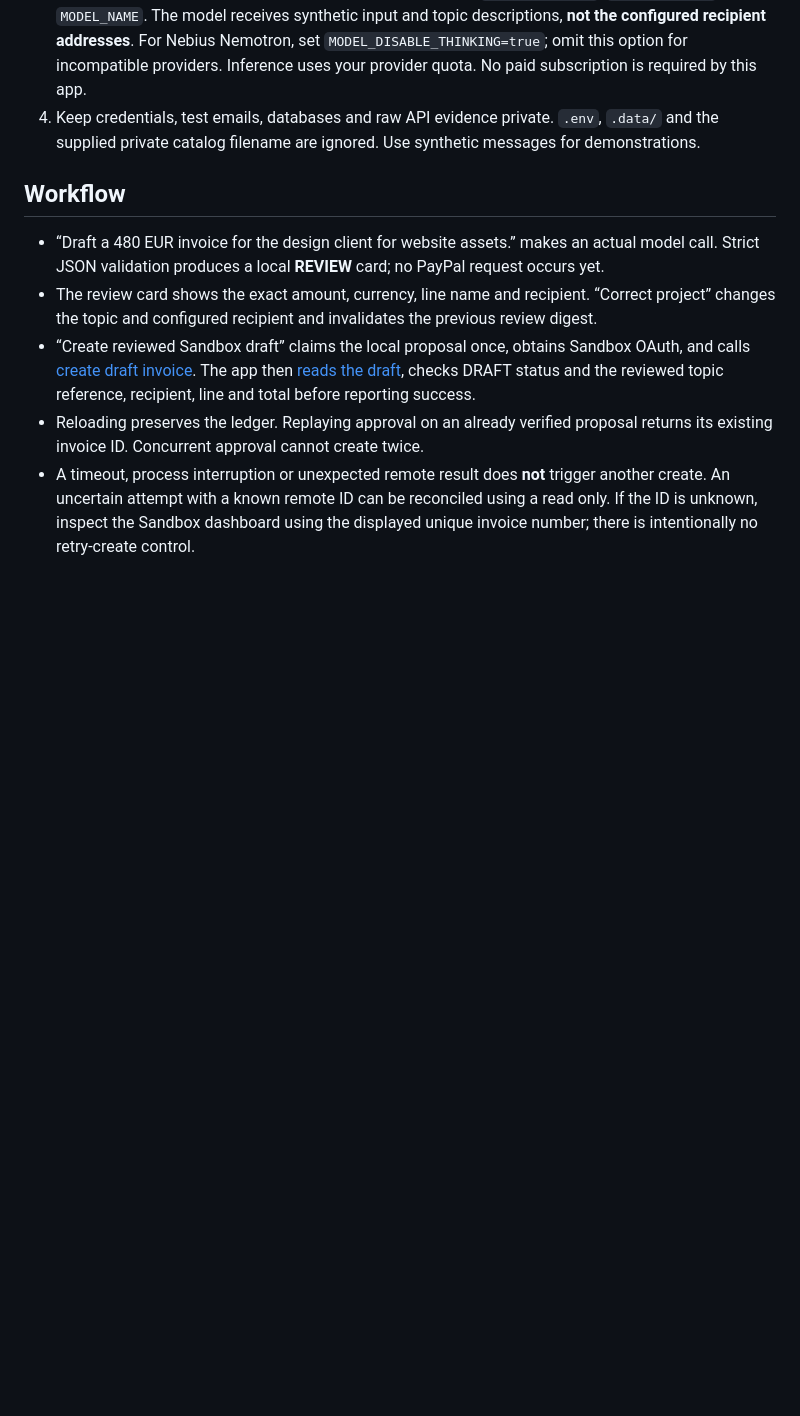
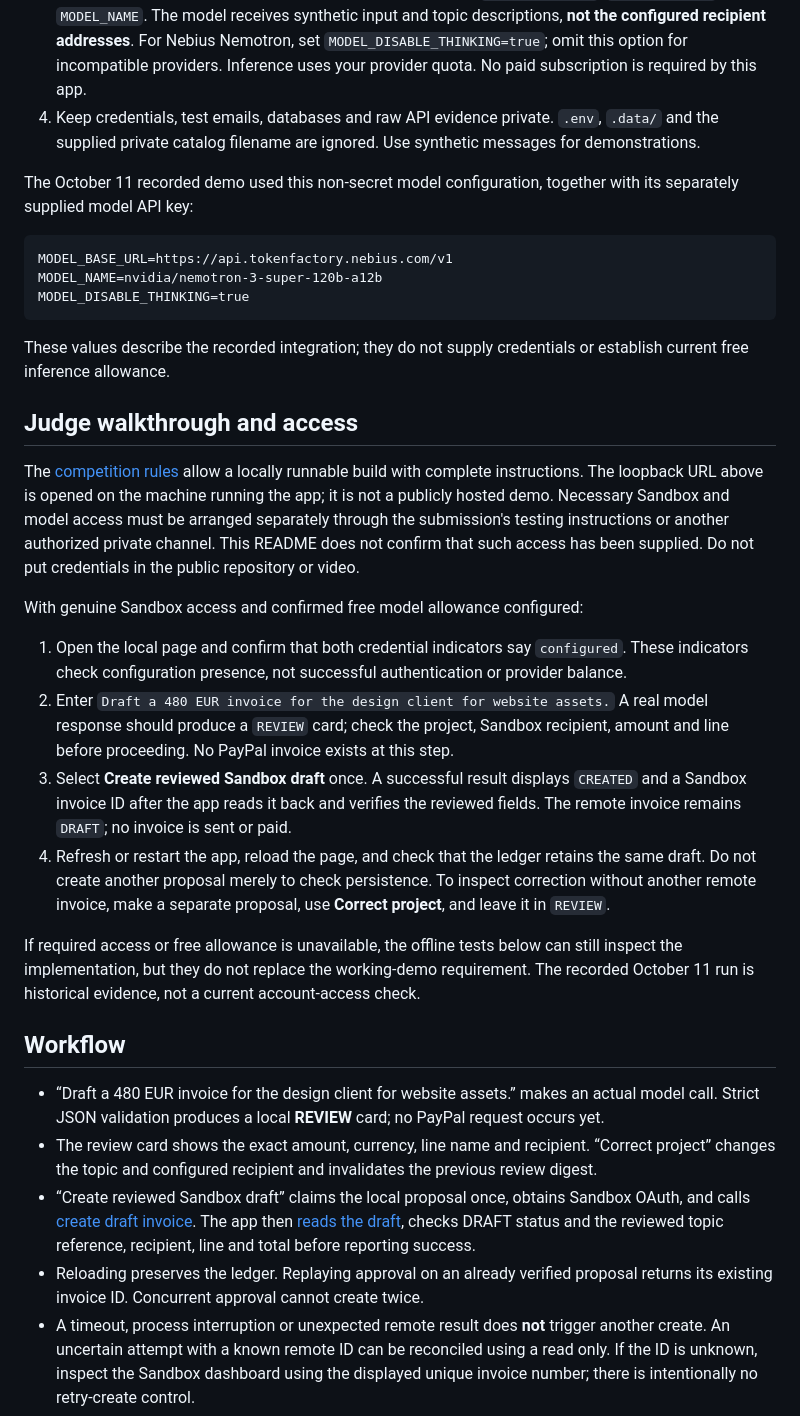
Before and after one commit to YunongDai2005/dsh-theone, a Markdown page: examples/paypal-topic-invoices/README.md, the part around the change. Rendered like a GitHub page; blank space fills up the shorter version.

Commit message:
docs(paypal): clarify judge setup and verified access

````diff
--- a/examples/paypal-topic-invoices/README.md
+++ b/examples/paypal-topic-invoices/README.md
@@ -26,6 +26,29 @@ Open `http://127.0.0.1:3047`. The UI shows whether model and Sandbox credentials
 2. Set `SANDBOX_RECIPIENT` to a buyer's **test email from your Sandbox dashboard**, never a real customer. Built-in `example.invalid` addresses only describe synthetic topics; replace them before live Sandbox validation. For distinct test recipients, create an ignored `topics.private.json` array of objects with `id`, `title`, `summary`, `recipient` and optional `invoice_enabled:false`, then set `THEONE_TOPICS_FILE`.
 3. Configure a trusted OpenAI-compatible model provider with `MODEL_BASE_URL`, `MODEL_API_KEY` and `MODEL_NAME`. The model receives synthetic input and topic descriptions, **not the configured recipient addresses**. For Nebius Nemotron, set `MODEL_DISABLE_THINKING=true`; omit this option for incompatible providers. Inference uses your provider quota. No paid subscription is required by this app.
 4. Keep credentials, test emails, databases and raw API evidence private. `.env`, `.data/` and the supplied private catalog filename are ignored. Use synthetic messages for demonstrations.
+
+The October 11 recorded demo used this non-secret model configuration, together with its separately supplied model API key:
+
+```dotenv
+MODEL_BASE_URL=https://api.tokenfactory.nebius.com/v1
+MODEL_NAME=nvidia/nemotron-3-super-120b-a12b
+MODEL_DISABLE_THINKING=true
+```
+
+These values describe the recorded integration; they do not supply credentials or establish current free inference allowance.
+
+## Judge walkthrough and access
+
+The [competition rules](https://paypalaihackathon.devpost.com/rules) allow a locally runnable build with complete instructions. The loopback URL above is opened on the machine running the app; it is not a publicly hosted demo. Necessary Sandbox and model access must be arranged separately through the submission's testing instructions or another authorized private channel. This README does not confirm that such access has been supplied. Do not put credentials in the public repository or video.
+
+With genuine Sandbox access and confirmed free model allowance configured:
+
+1. Open the local page and confirm that both credential indicators say `configured`. These indicators check configuration presence, not successful authentication or provider balance.
+2. Enter `Draft a 480 EUR invoice for the design client for website assets.` A real model response should produce a `REVIEW` card; check the project, Sandbox recipient, amount and line before proceeding. No PayPal invoice exists at this step.
+3. Select **Create reviewed Sandbox draft** once. A successful result displays `CREATED` and a Sandbox invoice ID after the app reads it back and verifies the reviewed fields. The remote invoice remains `DRAFT`; no invoice is sent or paid.
+4. Refresh or restart the app, reload the page, and check that the ledger retains the same draft. Do not create another proposal merely to check persistence. To inspect correction without another remote invoice, make a separate proposal, use **Correct project**, and leave it in `REVIEW`.
+
+If required access or free allowance is unavailable, the offline tests below can still inspect the implementation, but they do not replace the working-demo requirement. The recorded October 11 run is historical evidence, not a current account-access check.
 
 ## Workflow
 
````
